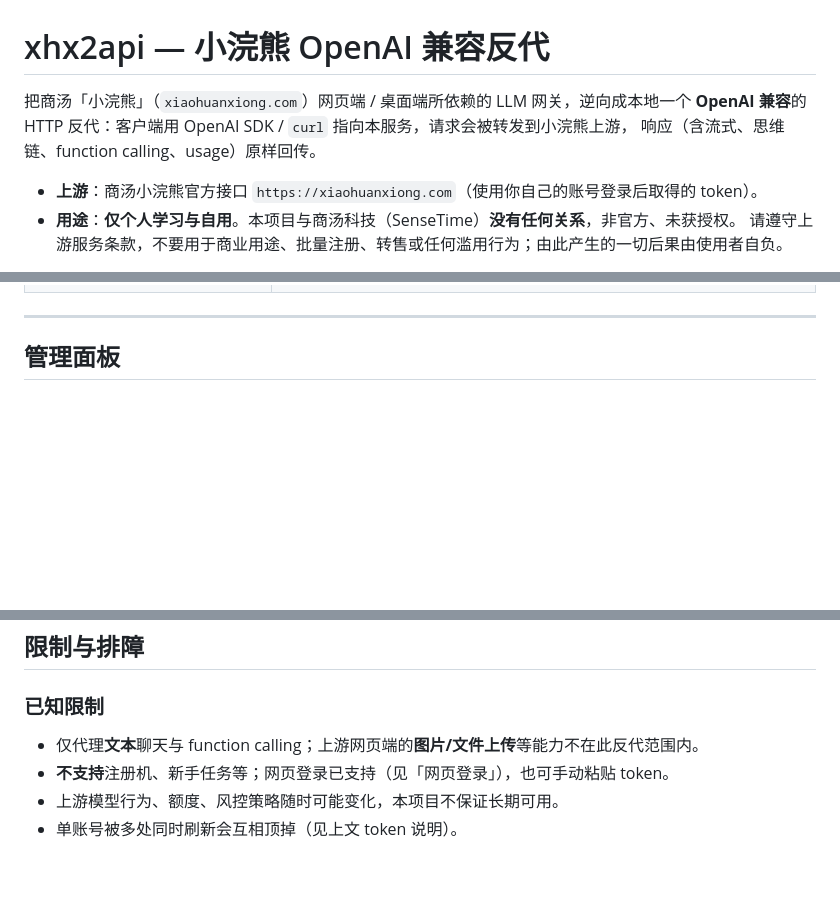
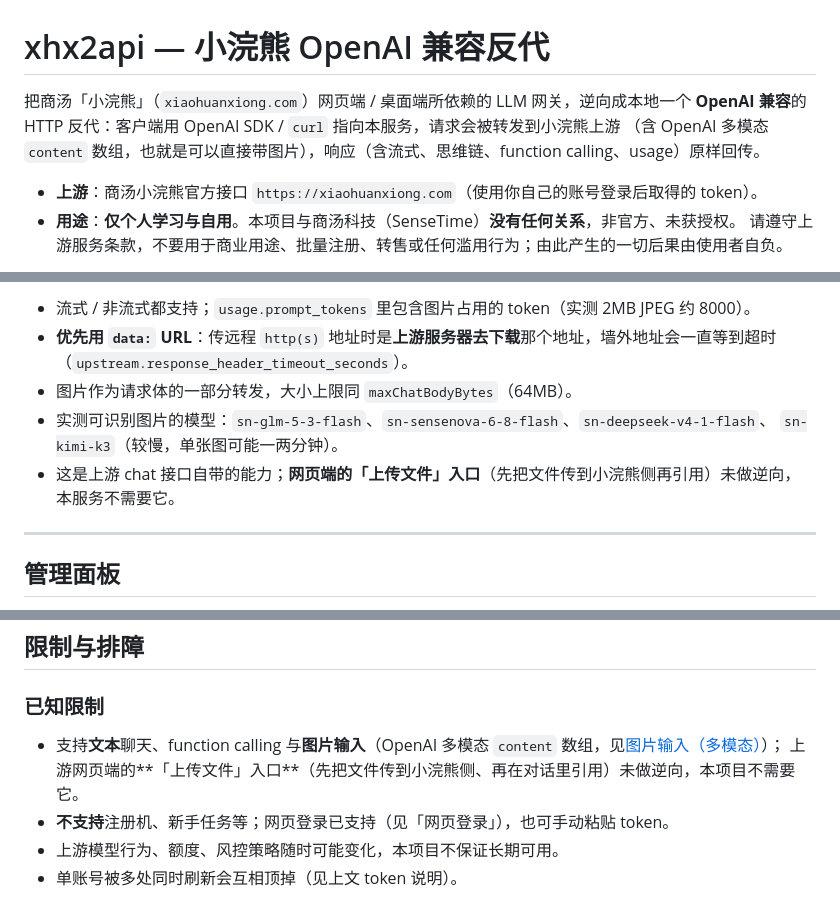
Before and after one commit to Timmy-CN/xiaohuanxiong2api, a Markdown page: README.md, 3 parts joined by grey strips. Rendered like a GitHub page; blank space fills up the shorter version.

```diff
--- a/README.md
+++ b/README.md
@@ -1,8 +1,8 @@
 # xhx2api — 小浣熊 OpenAI 兼容反代
 
 把商汤「小浣熊」（`xiaohuanxiong.com`）网页端 / 桌面端所依赖的 LLM 网关，逆向成本地一个
-**OpenAI 兼容**的 HTTP 反代：客户端用 OpenAI SDK / `curl` 指向本服务，请求会被转发到小浣熊上游，
-响应（含流式、思维链、function calling、usage）原样回传。
+**OpenAI 兼容**的 HTTP 反代：客户端用 OpenAI SDK / `curl` 指向本服务，请求会被转发到小浣熊上游
+（含 OpenAI 多模态 `content` 数组，也就是可以直接带图片），响应（含流式、思维链、function calling、usage）原样回传。
 
 - **上游**：商汤小浣熊官方接口 `https://xiaohuanxiong.com`（使用你自己的账号登录后取得的 token）。
 - **用途**：**仅个人学习与自用**。本项目与商汤科技（SenseTime）**没有任何关系**，非官方、未获授权。
@@ -278,3 +295,11 @@ curl -sN -H 'Content-Type: application/json' \
+- 流式 / 非流式都支持；`usage.prompt_tokens` 里包含图片占用的 token（实测 2MB JPEG 约 8000）。
+- **优先用 `data:` URL**：传远程 `http(s)` 地址时是**上游服务器去下载**那个地址，墙外地址会一直等到超时
+  （`upstream.response_header_timeout_seconds`）。
+- 图片作为请求体的一部分转发，大小上限同 `maxChatBodyBytes`（64MB）。
+- 实测可识别图片的模型：`sn-glm-5-3-flash`、`sn-sensenova-6-8-flash`、`sn-deepseek-v4-1-flash`、
+  `sn-kimi-k3`（较慢，单张图可能一两分钟）。
+- 这是上游 chat 接口自带的能力；**网页端的「上传文件」入口**（先把文件传到小浣熊侧再引用）未做逆向，
+  本服务不需要它。
 
 ---
 
@@ -395,7 +421,8 @@ curl -sN -H 'Content-Type: application/json' \
 
 ### 已知限制
 
-- 仅代理**文本**聊天与 function calling；上游网页端的**图片/文件上传**等能力不在此反代范围内。
+- 支持**文本**聊天、function calling 与**图片输入**（OpenAI 多模态 `content` 数组，见[图片输入（多模态）](#图片输入多模态)）；
+  上游网页端的**「上传文件」入口**（先把文件传到小浣熊侧、再在对话里引用）未做逆向，本项目不需要它。
 - **不支持**注册机、新手任务等；网页登录已支持（见「网页登录」），也可手动粘贴 token。
 - 上游模型行为、额度、风控策略随时可能变化，本项目不保证长期可用。
 - 单账号被多处同时刷新会互相顶掉（见上文 token 说明）。
```
Also changed, not shown: other parts of README.md (+19 -1 lines).
